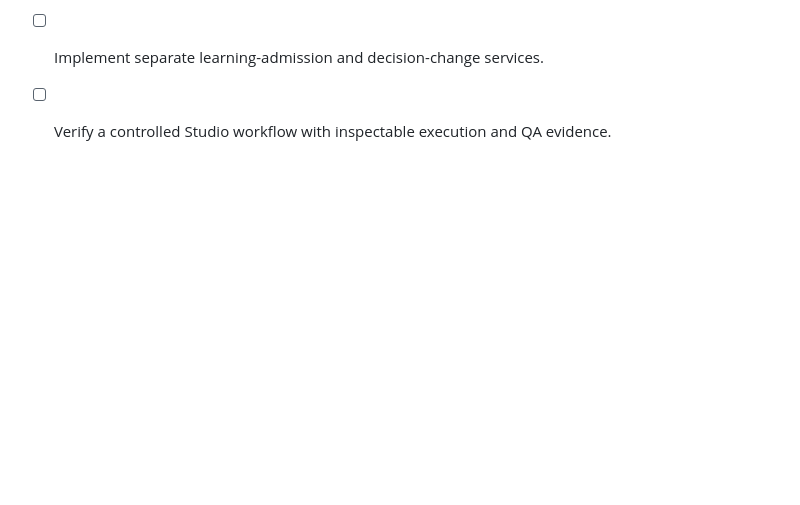
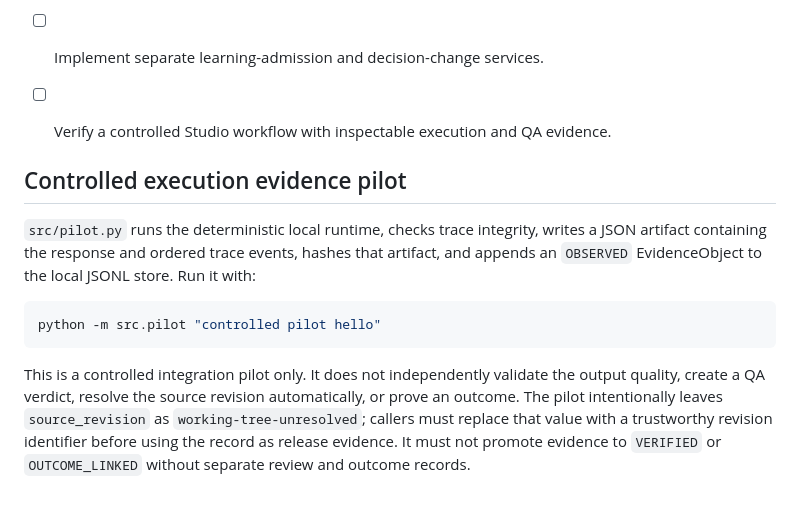
Before and after one commit to thuyainminnyo-hub/kmh-oia, a Markdown page: docs/evidence-object-contract-v1.md, the part around the change. Drawn GitHub-style; blank space fills up the shorter version.

Commit message:
docs: document controlled runtime evidence pilot

````diff
--- a/docs/evidence-object-contract-v1.md
+++ b/docs/evidence-object-contract-v1.md
@@ -85,3 +85,23 @@ The schema and model are intended to stay aligned. CI must pass on the exact pul
 - [ ] Replace local prototype with storage meeting durability, concurrency, access-control, backup, and recovery requirements.
 - [ ] Implement separate learning-admission and decision-change services.
 - [ ] Verify a controlled Studio workflow with inspectable execution and QA evidence.
+
+
+## Controlled execution evidence pilot
+
+`src/pilot.py` runs the deterministic local runtime, checks trace integrity,
+writes a JSON artifact containing the response and ordered trace events, hashes
+that artifact, and appends an `OBSERVED` EvidenceObject to the local JSONL store.
+Run it with:
+
+```bash
+python -m src.pilot "controlled pilot hello"
+```
+
+This is a controlled integration pilot only. It does not independently validate
+the output quality, create a QA verdict, resolve the source revision automatically,
+or prove an outcome. The pilot intentionally leaves `source_revision` as
+`working-tree-unresolved`; callers must replace that value with a trustworthy
+revision identifier before using the record as release evidence. It must not
+promote evidence to `VERIFIED` or `OUTCOME_LINKED` without separate review and
+outcome records.
````
